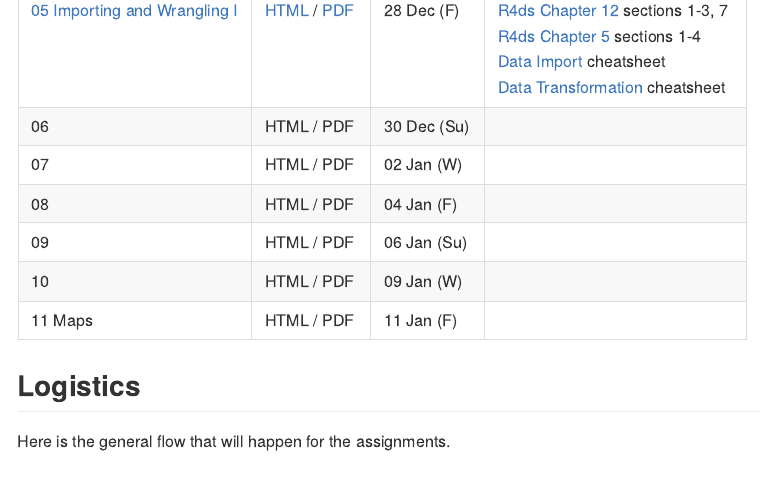
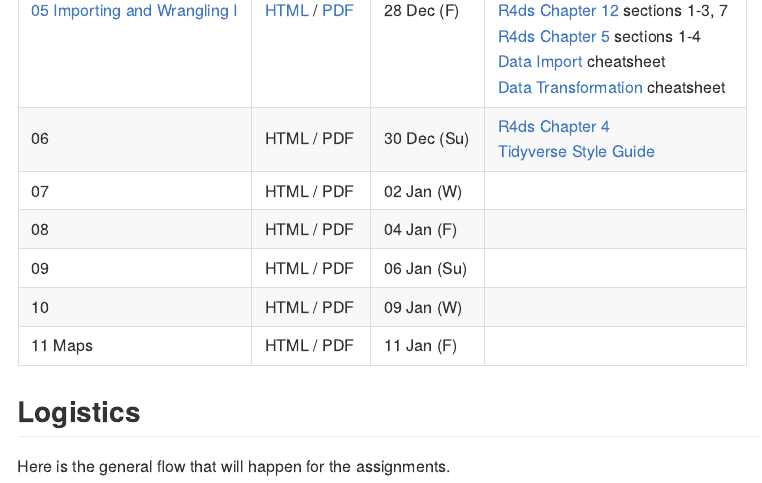
Before and after one commit to SEMO-GABD/SEMO-GABD.github.io, an R Markdown document (assignments/README.Rmd): the page in a window 1100 px wide, from 1210 px down. Rendered offline with R 4.5, knitr and Pandoc, with nearby package versions.

Commit message:
Added resources for assignment 6.

```diff
--- a/assignments/README.Rmd
+++ b/assignments/README.Rmd
@@ -26,7 +26,7 @@ Assignments are available in HTML and PDF formats. They have the same content so
 | [03 R Studio<br/>R Markdown<br/>Git and GitHub](../notes/notes03.html) | [HTML](hw03/hw03.html) / [PDF](hw03/hw03.pdf) |  23 Dec (Su) | [R4ds Chapter 4](http://r4ds.had.co.nz/workflow-basics.html) (review)<br/>[R4ds Chapter 26](http://r4ds.had.co.nz/communicate-intro.html)<br/>[R4ds Chapter 27](http://r4ds.had.co.nz/r-markdown.html)<br/>[R4ds Chapter 29](http://r4ds.had.co.nz/r-markdown-formats.html), sect 1-3<br/> [R Markdown tutorial](https://rmarkdown.rstudio.com/lesson-1.html)<br/> [GitHub Tutorial](https://guides.github.com/activities/hello-world/) |
 | [04 Data Visualization](../notes/notes04.html) | [HTML](hw04/hw04.html) / [PDF](hw04/hw04.pdf) |  26 Dec (W) | [R4ds Chapter 3](https://r4ds.had.co.nz/data-visualisation.html) |
 | [05 Importing and Wrangling I](../notes/notes05.html) | [HTML](hw05/hw05.html) / [PDF](hw05/hw05.pdf) |  28 Dec (F) | [R4ds Chapter 10](https://r4ds.had.co.nz/tibbles.html), sections 1-3.<br/> [R4ds Chapter 11](https://r4ds.had.co.nz/data-import.html), sections 1-2, 5<br/> [R4ds Chapter 18](https://r4ds.had.co.nz/pipes.html), sections 1-3<br/> [R4ds Chapter 12](https://r4ds.had.co.nz/tidy-data.html) sections 1-3, 7<br/> [R4ds Chapter 5](https://r4ds.had.co.nz/transform.html) sections 1-4<br/> [Data Import](https://github.com/rstudio/cheatsheets/raw/master/data-import.pdf) cheatsheet<br/>[Data Transformation](https://github.com/rstudio/cheatsheets/raw/master/data-transformation.pdf) cheatsheet |
-| 06  | HTML / PDF |  30 Dec (Su) |  |
+| 06  | HTML / PDF |  30 Dec (Su) | [R4ds Chapter 4](https://r4ds.had.co.nz/transform.html)<br/> [Tidyverse Style Guide](https://style.tidyverse.org) |
 | 07  | HTML / PDF |  02 Jan (W) |  |
 | 08  | HTML / PDF |  04 Jan (F) |  |
 | 09  | HTML / PDF |  06 Jan (Su) |  |
```
